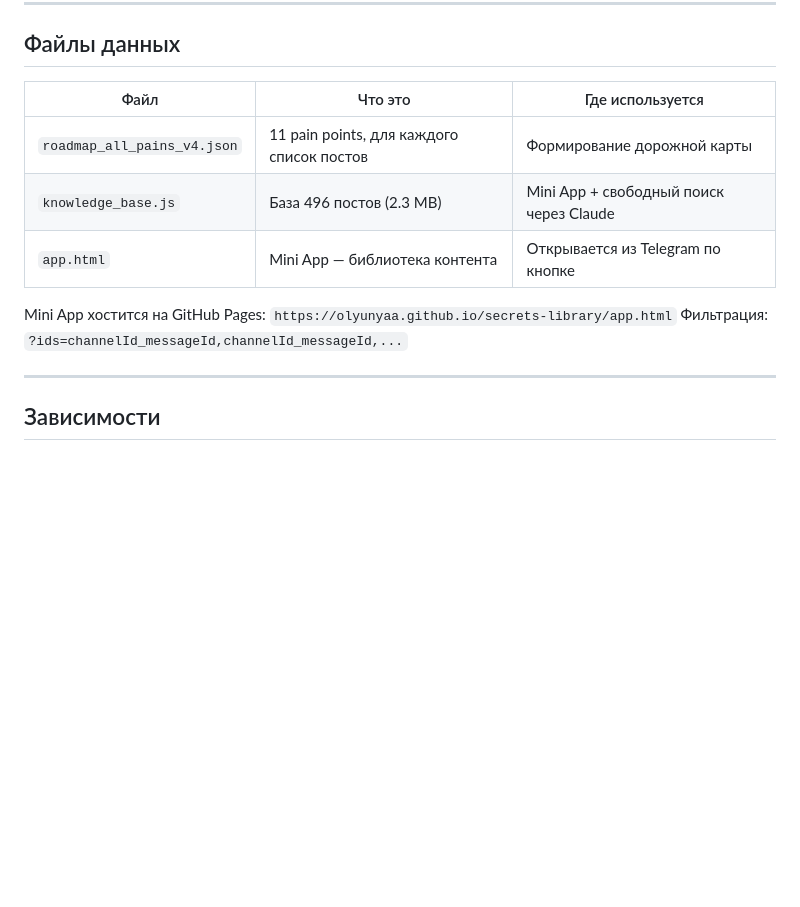
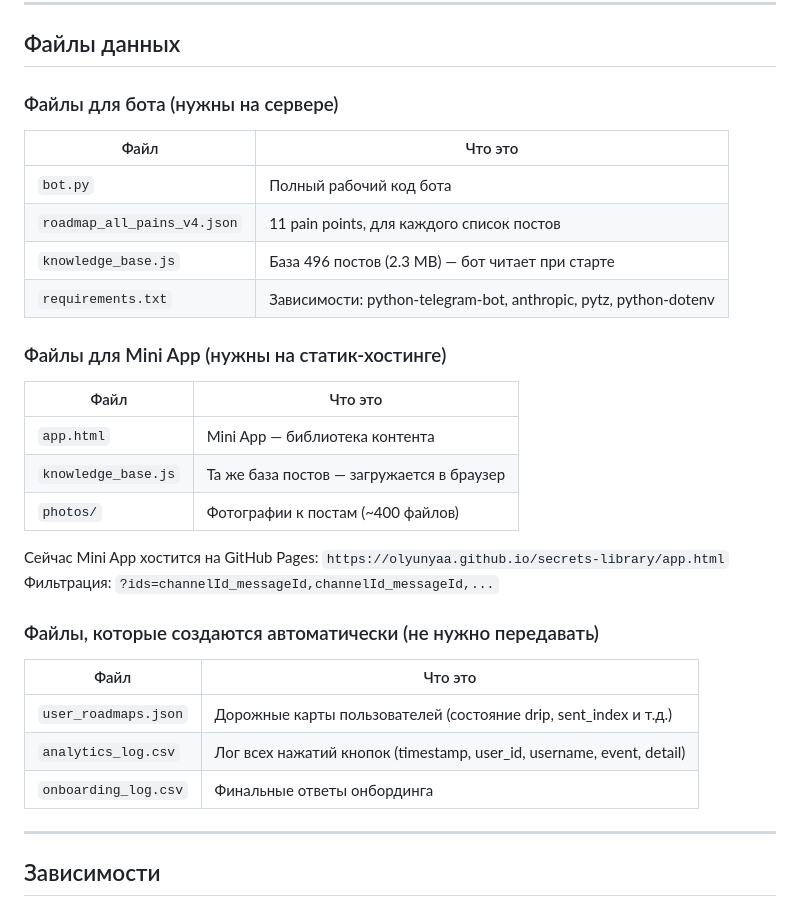
Before and after one commit to Olyunyaa/secrets-library, a Markdown page: ТЗ_для_разработчика.md, the part around the change. GitHub-like rendering; blank space fills up the shorter version.

Commit message:
Update developer spec: clarify file categories
Co-Authored-By: Claude Opus 4.6 <noreply@anthropic.com>

```diff
--- a/ТЗ_для_разработчика.md
+++ b/ТЗ_для_разработчика.md
@@ -38,14 +38,33 @@
 
 ## Файлы данных
 
-| Файл | Что это | Где используется |
-|------|---------|-----------------|
-| `roadmap_all_pains_v4.json` | 11 pain points, для каждого список постов | Формирование дорожной карты |
-| `knowledge_base.js` | База 496 постов (2.3 MB) | Mini App + свободный поиск через Claude |
-| `app.html` | Mini App — библиотека контента | Открывается из Telegram по кнопке |
+### Файлы для бота (нужны на сервере)
 
-Mini App хостится на GitHub Pages: `https://olyunyaa.github.io/secrets-library/app.html`
+| Файл | Что это |
+|------|---------|
+| `bot.py` | Полный рабочий код бота |
+| `roadmap_all_pains_v4.json` | 11 pain points, для каждого список постов |
+| `knowledge_base.js` | База 496 постов (2.3 MB) — бот читает при старте |
+| `requirements.txt` | Зависимости: python-telegram-bot, anthropic, pytz, python-dotenv |
+
+### Файлы для Mini App (нужны на статик-хостинге)
+
+| Файл | Что это |
+|------|---------|
+| `app.html` | Mini App — библиотека контента |
+| `knowledge_base.js` | Та же база постов — загружается в браузер |
+| `photos/` | Фотографии к постам (~400 файлов) |
+
+Сейчас Mini App хостится на GitHub Pages: `https://olyunyaa.github.io/secrets-library/app.html`
 Фильтрация: `?ids=channelId_messageId,channelId_messageId,...`
+
+### Файлы, которые создаются автоматически (не нужно передавать)
+
+| Файл | Что это |
+|------|---------|
+| `user_roadmaps.json` | Дорожные карты пользователей (состояние drip, sent_index и т.д.) |
+| `analytics_log.csv` | Лог всех нажатий кнопок (timestamp, user_id, username, event, detail) |
+| `onboarding_log.csv` | Финальные ответы онбординга |
 
 ---
 
```
